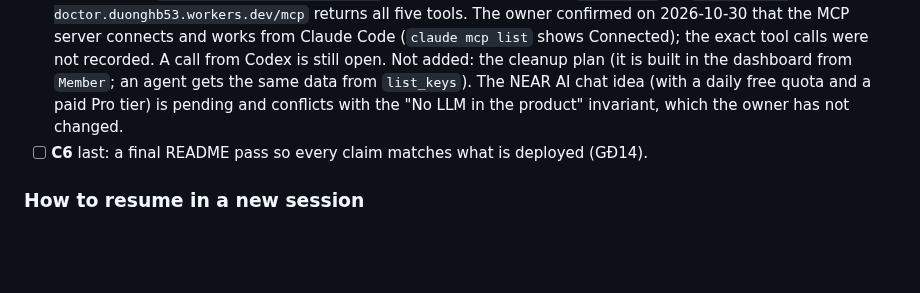
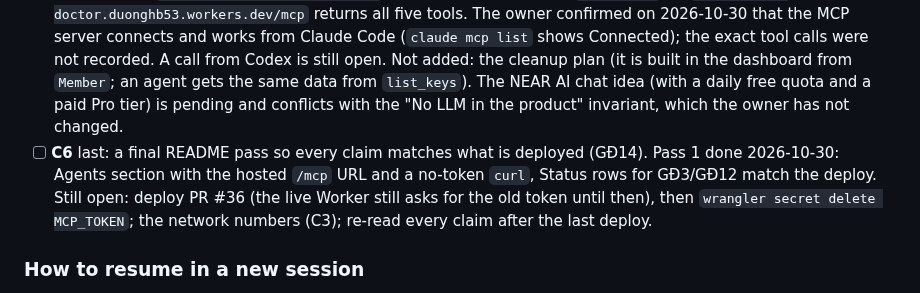
Before and after one commit to BLV-Labs/keydoctor, a Markdown page: docs/stories/backlog.md, the part around the change. GitHub-like rendering; blank space fills up the shorter version.

```diff
--- a/docs/stories/backlog.md
+++ b/docs/stories/backlog.md
@@ -58,7 +58,7 @@ Tick each box when done and tell Claude the result (numbers, names, block height
 - [ ] **C5** P1, optional: GĐ13 (NearBlocks key dates), then GĐ11 (history backtest, `docs/final-idea.md` §14.1). Both need NearBlocks API access.
 - [x] **C7** (done 2026-10-30; bot `/check` stays unchanged: a chat message is too small for a list, so the list is dashboard only) owner request 2026-10-30: show the DAO's proposal list (id, kind, status, who voted) in the dashboard DAO report. A DAO scan shows keys and voting rules only today; proposals appear only as alerts from `checkProposals`. Read `get_proposals` in the browser through the library (new export) so `kd.report.v1` does not change; decide first whether the bot `/check` shows it too. Source: `docs/final-idea.md` §14.1 data table.
 - [x] **C8** MCP parity with the dashboard (2026-10-30): tools `list_keys` and `list_proposals` added to `/mcp`, read-only, tests in `apps/worker/test/mcp.test.ts`. Live check 2026-10-30: `tools/list` on `https://key-doctor.duonghb53.workers.dev/mcp` returns all five tools. The owner confirmed on 2026-10-30 that the MCP server connects and works from Claude Code (`claude mcp list` shows Connected); the exact tool calls were not recorded. A call from Codex is still open. Not added: the cleanup plan (it is built in the dashboard from `Member`; an agent gets the same data from `list_keys`). The NEAR AI chat idea (with a daily free quota and a paid Pro tier) is pending and conflicts with the "No LLM in the product" invariant, which the owner has not changed.
-- [ ] **C6** last: a final README pass so every claim matches what is deployed (GĐ14).
+- [ ] **C6** last: a final README pass so every claim matches what is deployed (GĐ14). Pass 1 done 2026-10-30: Agents section with the hosted `/mcp` URL and a no-token `curl`, Status rows for GĐ3/GĐ12 match the deploy. Still open: deploy PR #36 (the live Worker still asks for the old token until then), then `wrangler secret delete MCP_TOKEN`; the network numbers (C3); re-read every claim after the last deploy.
 
 ### How to resume in a new session
 
```
Also changed, not shown: README.md (+22 -3 lines).
